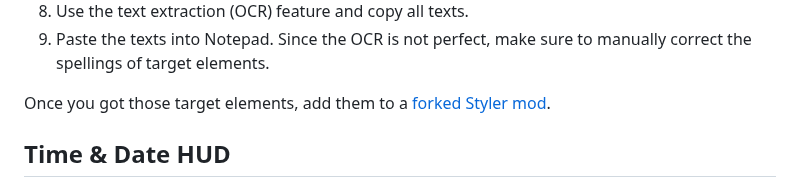
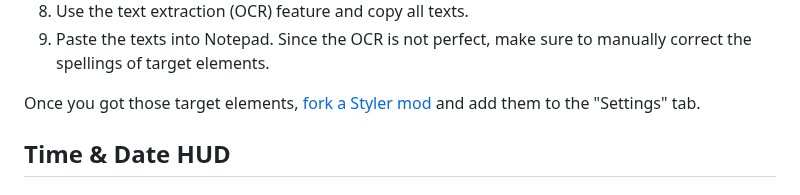
Before and after one commit to AromaKitsune/Windows-XAML-Styles, a Markdown page: guides/Lock-Screen-Styling-Guide.md, the part around the change. Drawn GitHub-style.

```diff
--- a/guides/Lock-Screen-Styling-Guide.md
+++ b/guides/Lock-Screen-Styling-Guide.md
@@ -25,7 +25,8 @@ While customising the Lock Screen, you cannot copy the target elements texts to
 8. Use the text extraction (OCR) feature and copy all texts.
 9. Paste the texts into Notepad. Since the OCR is not perfect, make sure to manually correct the spellings of target elements.
 
-Once you got those target elements, add them to a [forked Styler mod](https://github.com/AromaKitsune/Windows-XAML-Styles/blob/main/guides/Forking-Styler-Mod-for-Other-UWP-Apps.md).
+Once you got those target elements, [fork a Styler mod](https://github.com/AromaKitsune/Windows-XAML-Styles/blob/main/guides/Forking-Styler-Mod-for-Other-UWP-Apps.md)
+and add them to the "Settings" tab.
 
 
 ## Time & Date HUD
```
Also changed, not shown: README.md (+11 -2 lines), guides/Forking-Styler-Mod-for-Other-UWP-Apps.md (+1 -11 lines), screenshots/Fork1.png.
